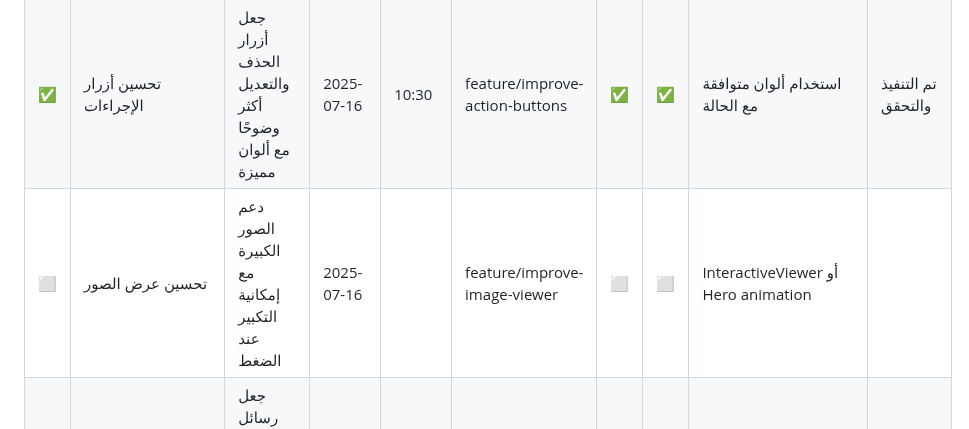
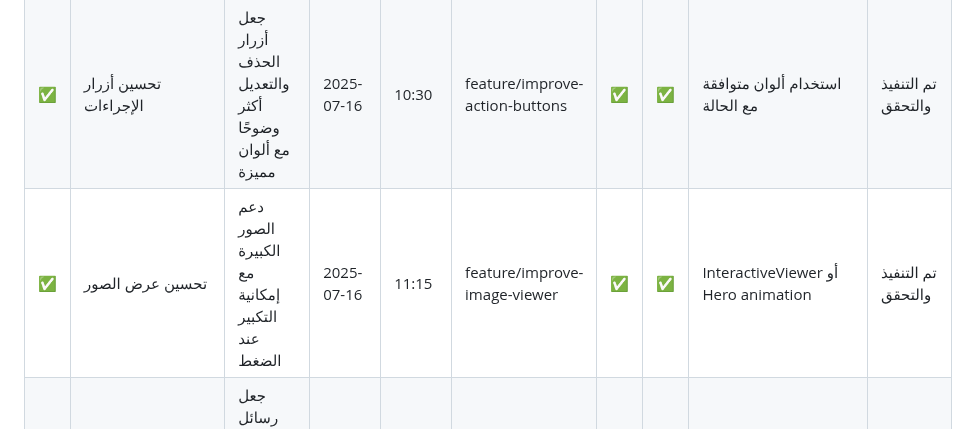
Before and after one commit to LakhalNasser/daily_expense_tracker, a Markdown page: improvements_checklist.md, the part around the change. Rendered like a GitHub page.

Commit message:
feat: تحسين عرض الصور مع مكانية التكبير عند الضغط وتحديث القائمة المرجعية

```diff
--- a/improvements_checklist.md
+++ b/improvements_checklist.md
@@ -30,7 +30,7 @@
 | ✅ | تحسين بطاقات المنتجات    | إضافة ظل، حواف دائرية، صور أكبر، معلومات أوضح في البطاقة          | 2025-07-16            | 10:00       | feature/improve-product-cards       | ✅ | ✅  | Card مع elevation وClipRRect                | تم التنفيذ والتحقق |
 | ✅ | تحسين BottomNavigation   | إضافة أيقونات واضحة، تفاعل متحرك، تمييز الصفحة الحالية            | 2025-07-16            | 10:15       | feature/improve-bottom-navigation   | ✅ | ✅  | BottomNavigationBar مع animation           | تم التنفيذ والتحقق |
 | ✅ | تحسين أزرار الإجراءات    | جعل أزرار الحذف والتعديل أكثر وضوحًا مع ألوان مميزة                | 2025-07-16            | 10:30       | feature/improve-action-buttons      | ✅ | ✅  | استخدام ألوان متوافقة مع الحالة            | تم التنفيذ والتحقق |
-| ⬜️ | تحسين عرض الصور          | دعم الصور الكبيرة مع إمكانية التكبير عند الضغط                     | 2025-07-16            |             | feature/improve-image-viewer        | ⬜️ | ⬜️  | InteractiveViewer أو Hero animation         |                 |
+| ✅ | تحسين عرض الصور          | دعم الصور الكبيرة مع إمكانية التكبير عند الضغط                     | 2025-07-16            | 11:15       | feature/improve-image-viewer        | ✅ | ✅  | InteractiveViewer أو Hero animation         | تم التنفيذ والتحقق |
 | ⬜️ | تحسين الرسائل والتنبيهات | جعل رسائل الخطأ والتنبيه أكثر وضوحًا وجاذبية                       | 2025-07-16            |             | feature/improve-messages-alerts     | ⬜️ | ⬜️  | SnackBar وDialog بتصميم حديث                |                 |
 | ⬜️ | دعم الوضع الليلي         | تحسين الألوان للوضع الليلي لتكون مريحة للعين                       | 2025-07-16            |             | feature/dark-mode-support           | ⬜️ | ⬜️  | ThemeData.dark مع تخصيص الألوان             |                 |
 
```
